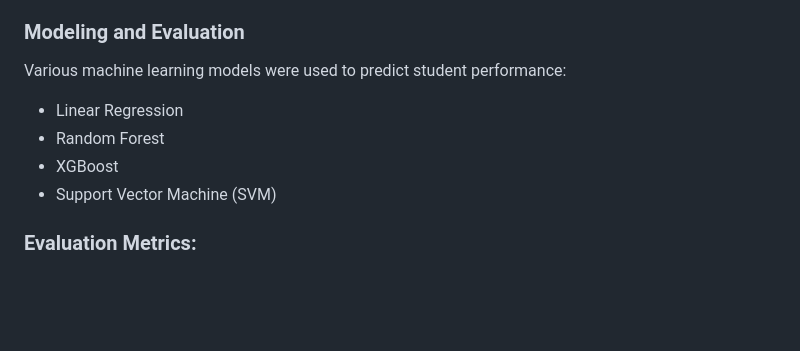
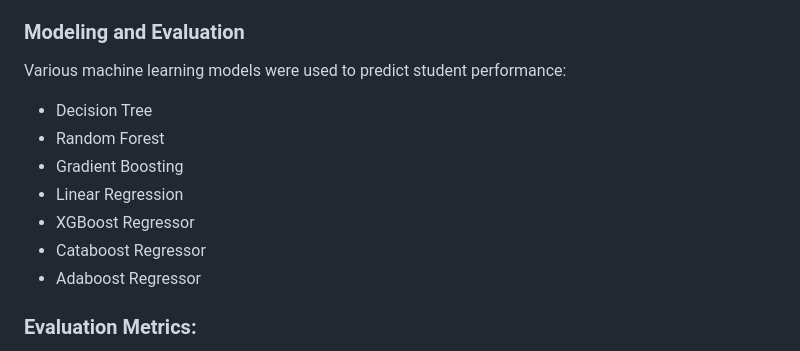
Before and after one commit to onkar157/ml_project, a Markdown page: README.md, the part around the change. Drawn GitHub-style; blank space fills up the shorter version.

```diff
--- a/README.md
+++ b/README.md
@@ -40,10 +40,13 @@ The project follows these major steps:
 ### Modeling and Evaluation
 Various machine learning models were used to predict student performance:
 
+- Decision Tree
+- Random Forest
+- Gradient Boosting
 - Linear Regression
-- Random Forest
-- XGBoost
-- Support Vector Machine (SVM)
+- XGBoost Regressor
+- Cataboost Regressor
+- Adaboost Regressor
 
 ### Evaluation Metrics:
 
```
